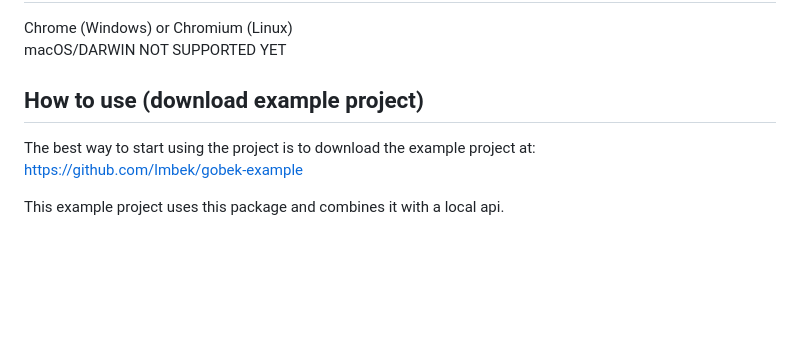
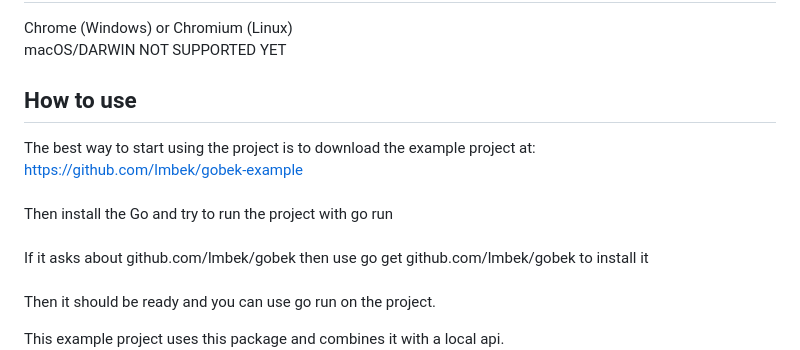
Before and after one commit to lmbek/gobek-example, a Markdown page: README.md, the part around one of its changes. GitHub-like rendering; blank space fills up the shorter version.

```diff
--- a/README.md
+++ b/README.md
@@ -29,8 +29,12 @@ macOS/DARWIN NOT SUPPORTED YET <br>
 Chrome (Windows) or Chromium (Linux) <br>
 macOS/DARWIN NOT SUPPORTED YET <br>
 
-## How to use (download example project)
+## How to use
 The best way to start using the project is to download the example project at: <br>
 https://github.com/lmbek/gobek-example
+<br><br>
+Then install the Go and try to run the project with go run <br><br>
+If it asks about github.com/lmbek/gobek then use go get github.com/lmbek/gobek to install it<br><br>
+Then it should be ready and you can use go run on the project.
 
 This example project uses this package and combines it with a local api. <br>
```
Also changed, not shown: other parts of README.md (+3 -55 lines).
